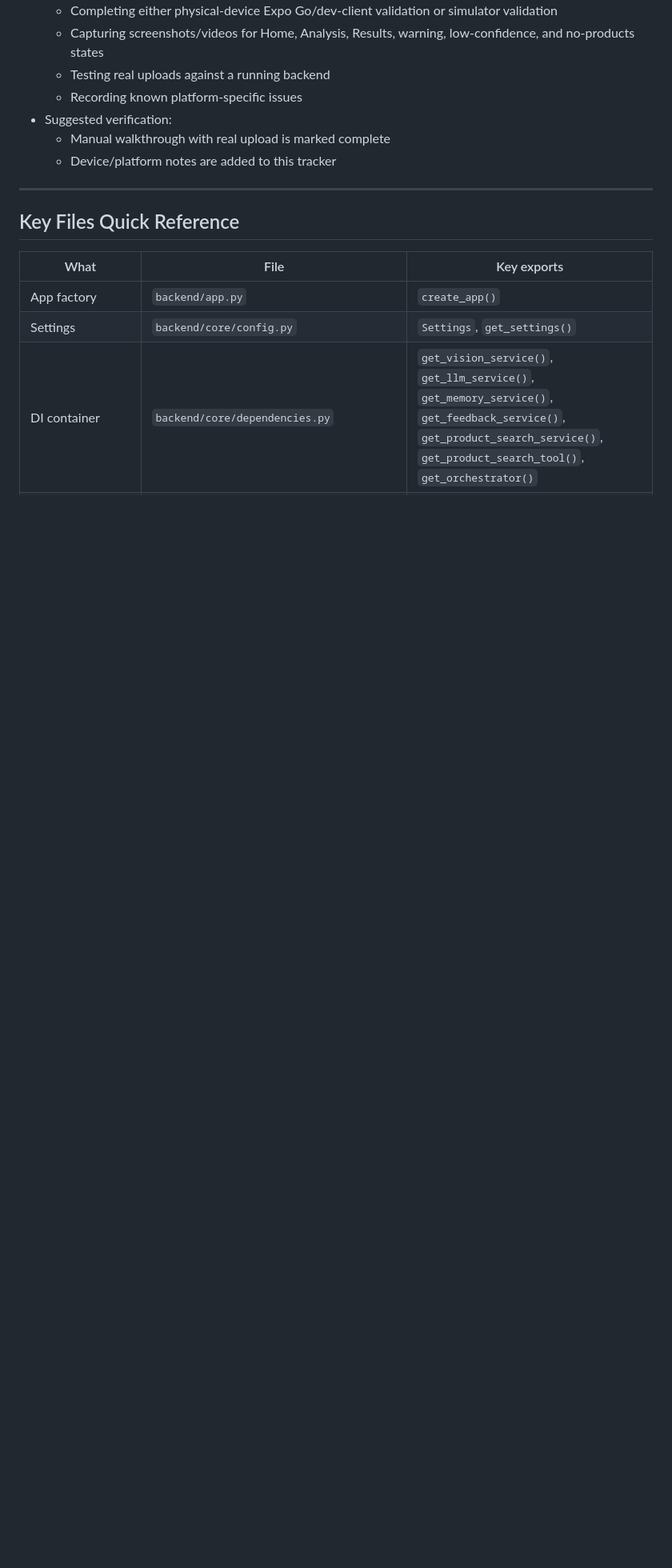
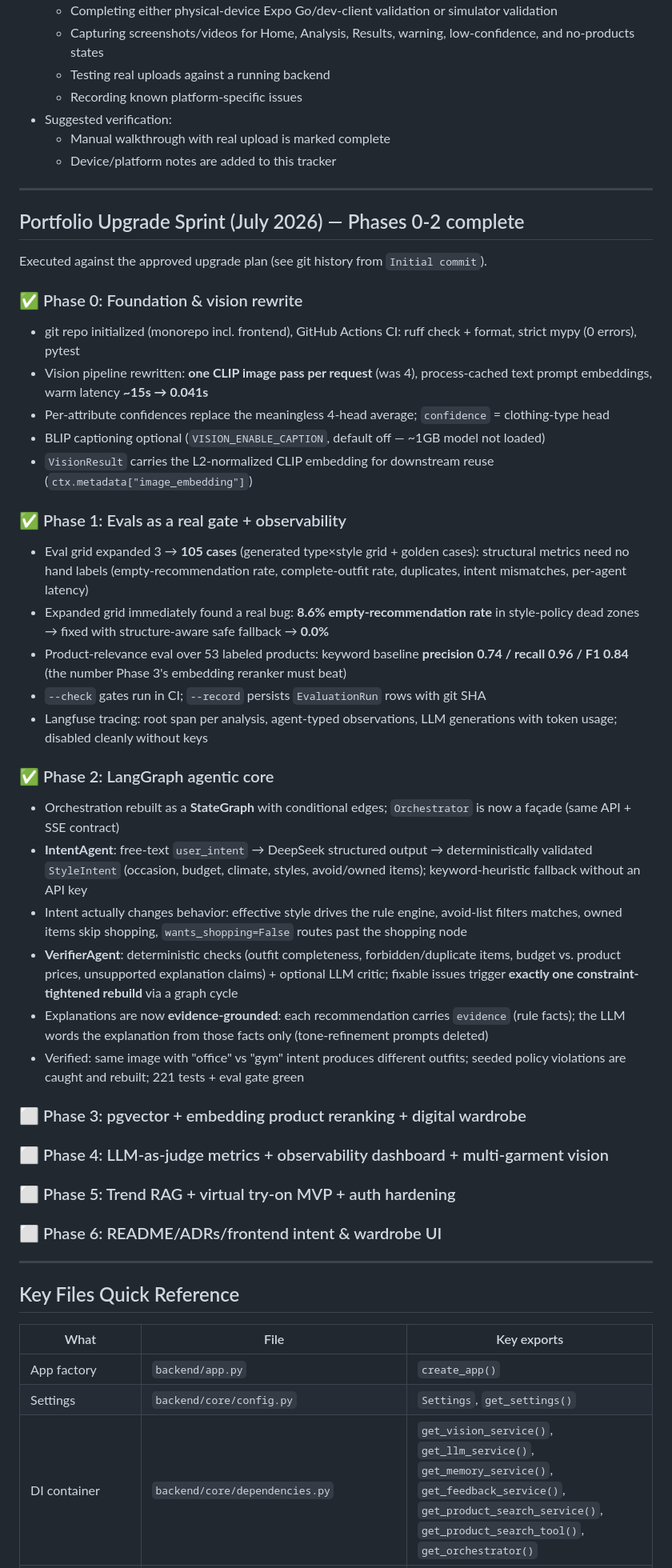
Before and after one commit to mohammedp010/synclook-ai, a Markdown page: Progress.md, the part around one of its changes. Shown at 80% size. Drawn GitHub-style; blank space fills up the shorter version.

Commit message:
Update Progress.md: portfolio upgrade Phases 0-2
Co-Authored-By: Claude Fable 5 <noreply@anthropic.com>

```diff
--- a/Progress.md
+++ b/Progress.md
@@ -680,6 +680,39 @@ These are not 2.0 feature expansions. They are targeted fixes for current produc
 
 ---
 
+## Portfolio Upgrade Sprint (July 2026) — Phases 0-2 complete
+
+Executed against the approved upgrade plan (see git history from `Initial commit`).
+
+### ✅ Phase 0: Foundation & vision rewrite
+- git repo initialized (monorepo incl. frontend), GitHub Actions CI: ruff check + format, strict mypy (0 errors), pytest
+- Vision pipeline rewritten: **one CLIP image pass per request** (was 4), process-cached text prompt embeddings, warm latency **~15s → 0.041s**
+- Per-attribute confidences replace the meaningless 4-head average; `confidence` = clothing-type head
+- BLIP captioning optional (`VISION_ENABLE_CAPTION`, default off — ~1GB model not loaded)
+- `VisionResult` carries the L2-normalized CLIP embedding for downstream reuse (`ctx.metadata["image_embedding"]`)
+
+### ✅ Phase 1: Evals as a real gate + observability
+- Eval grid expanded 3 → **105 cases** (generated type×style grid + golden cases): structural metrics need no hand labels (empty-recommendation rate, complete-outfit rate, duplicates, intent mismatches, per-agent latency)
+- Expanded grid immediately found a real bug: **8.6% empty-recommendation rate** in style-policy dead zones → fixed with structure-aware safe fallback → **0.0%**
+- Product-relevance eval over 53 labeled products: keyword baseline **precision 0.74 / recall 0.96 / F1 0.84** (the number Phase 3's embedding reranker must beat)
+- `--check` gates run in CI; `--record` persists `EvaluationRun` rows with git SHA
+- Langfuse tracing: root span per analysis, agent-typed observations, LLM generations with token usage; disabled cleanly without keys
+
+### ✅ Phase 2: LangGraph agentic core
+- Orchestration rebuilt as a **StateGraph** with conditional edges; `Orchestrator` is now a façade (same API + SSE contract)
+- **IntentAgent**: free-text `user_intent` → DeepSeek structured output → deterministically validated `StyleIntent` (occasion, budget, climate, styles, avoid/owned items); keyword-heuristic fallback without an API key
+- Intent actually changes behavior: effective style drives the rule engine, avoid-list filters matches, owned items skip shopping, `wants_shopping=False` routes past the shopping node
+- **VerifierAgent**: deterministic checks (outfit completeness, forbidden/duplicate items, budget vs. product prices, unsupported explanation claims) + optional LLM critic; fixable issues trigger **exactly one constraint-tightened rebuild** via a graph cycle
+- Explanations are now **evidence-grounded**: each recommendation carries `evidence` (rule facts); the LLM words the explanation from those facts only (tone-refinement prompts deleted)
+- Verified: same image with "office" vs "gym" intent produces different outfits; seeded policy violations are caught and rebuilt; 221 tests + eval gate green
+
+### ⬜ Phase 3: pgvector + embedding product reranking + digital wardrobe
+### ⬜ Phase 4: LLM-as-judge metrics + observability dashboard + multi-garment vision
+### ⬜ Phase 5: Trend RAG + virtual try-on MVP + auth hardening
+### ⬜ Phase 6: README/ADRs/frontend intent & wardrobe UI
+
+---
+
 ## Key Files Quick Reference
 
 | What | File | Key exports |
```
Also changed, not shown: other parts of Progress.md (+16 -16 lines).
